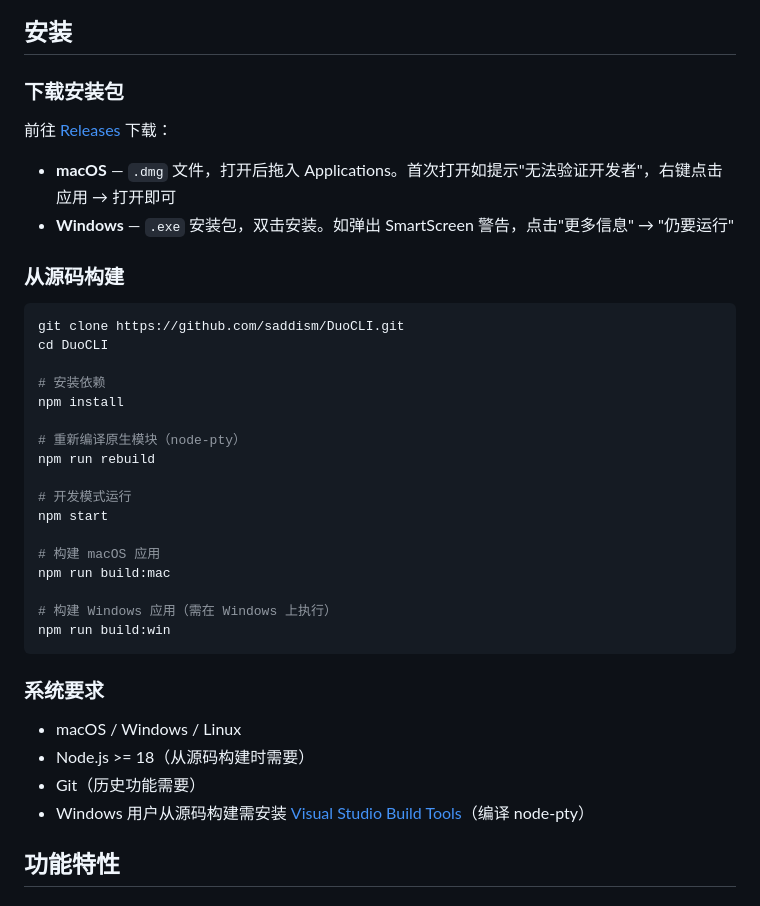
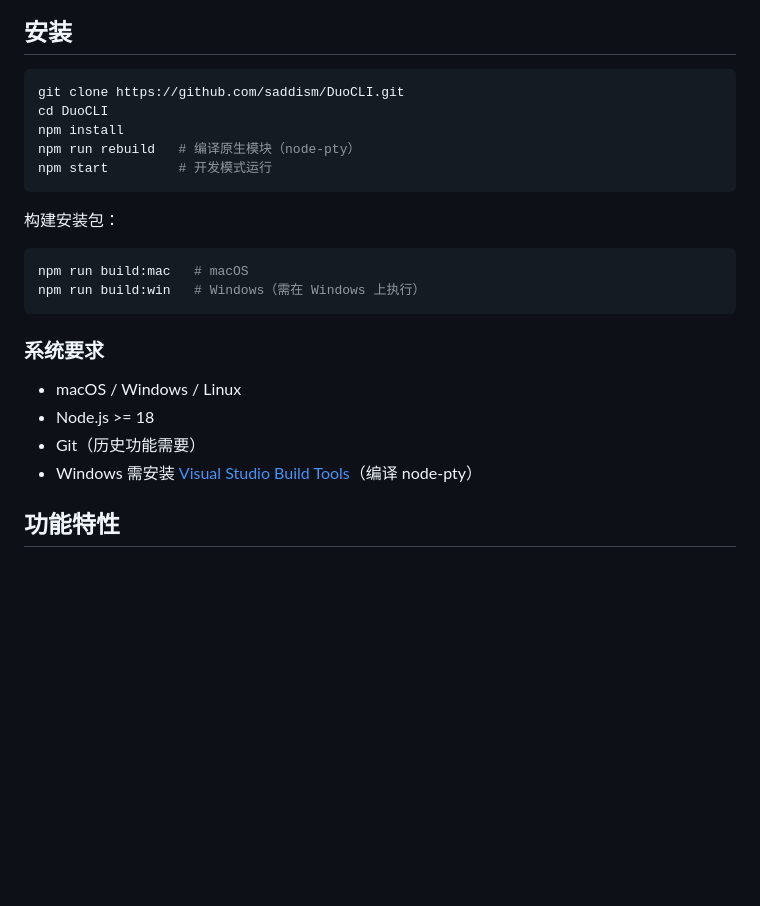
Before and after one commit to saddism/DuoCLI, a Markdown page: README.md, the part around the change. Drawn GitHub-style; blank space fills up the shorter version.

Commit message:
docs: 移除下载安装包说明，统一为源码构建方式
Co-Authored-By: Claude Opus 4.6 <noreply@anthropic.com>

````diff
--- a/README.md
+++ b/README.md
@@ -36,41 +36,27 @@ DuoCLI 的解决方案：
 
 ## 安装
 
-### 下载安装包
-
-前往 [Releases](https://github.com/saddism/DuoCLI/releases) 下载：
-
-- **macOS** — `.dmg` 文件，打开后拖入 Applications。首次打开如提示"无法验证开发者"，右键点击应用 → 打开即可
-- **Windows** — `.exe` 安装包，双击安装。如弹出 SmartScreen 警告，点击"更多信息" → "仍要运行"
-
-### 从源码构建
-
 ```bash
 git clone https://github.com/saddism/DuoCLI.git
 cd DuoCLI
+npm install
+npm run rebuild   # 编译原生模块（node-pty）
+npm start         # 开发模式运行
+```
 
-# 安装依赖
-npm install
+构建安装包：
 
-# 重新编译原生模块（node-pty）
-npm run rebuild
-
-# 开发模式运行
-npm start
-
-# 构建 macOS 应用
-npm run build:mac
-
-# 构建 Windows 应用（需在 Windows 上执行）
-npm run build:win
+```bash
+npm run build:mac   # macOS
+npm run build:win   # Windows（需在 Windows 上执行）
 ```
 
 ### 系统要求
 
 - macOS / Windows / Linux
-- Node.js >= 18（从源码构建时需要）
+- Node.js >= 18
 - Git（历史功能需要）
-- Windows 用户从源码构建需安装 [Visual Studio Build Tools](https://visualstudio.microsoft.com/visual-cpp-build-tools/)（编译 node-pty）
+- Windows 需安装 [Visual Studio Build Tools](https://visualstudio.microsoft.com/visual-cpp-build-tools/)（编译 node-pty）
 
 ## 功能特性
 
````
